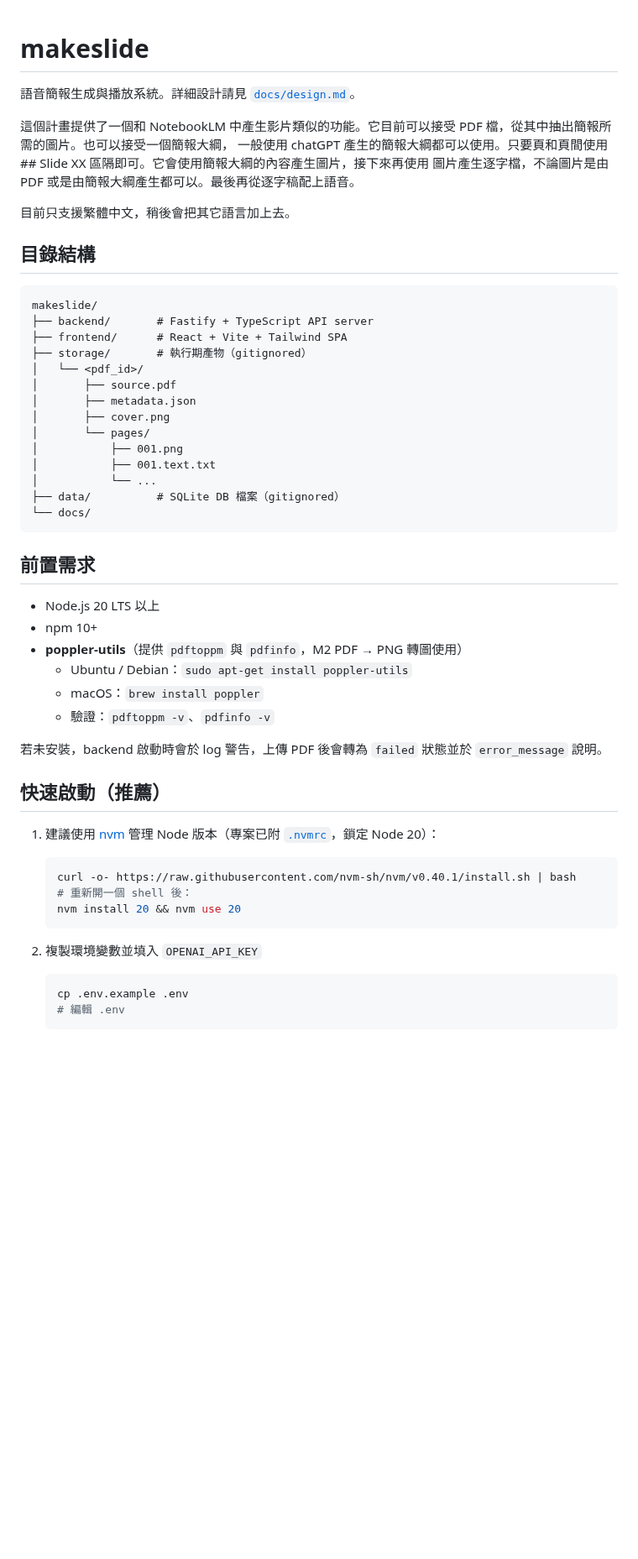
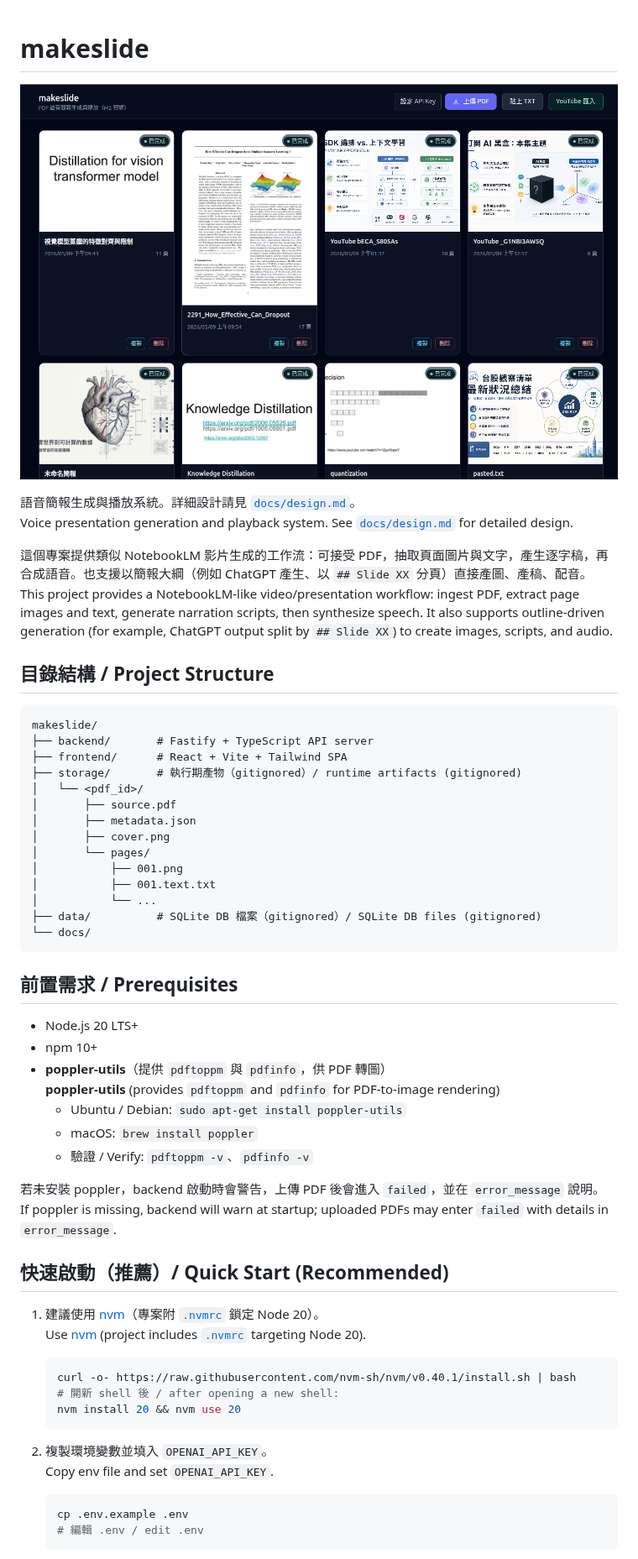
Before and after one commit to wycc/makeslide, a Markdown page: README.md, the part around one of its changes. Shown at 84% size. GitHub-like rendering; pictures changed too: screen1.png (added); blank space fills up the shorter version.

````diff
--- a/README.md
+++ b/README.md
@@ -1,20 +1,21 @@
 # makeslide
 
+![screen](./screen1.png)
+
 語音簡報生成與播放系統。詳細設計請見 [`docs/design.md`](docs/design.md)。
+Voice presentation generation and playback system. See [`docs/design.md`](docs/design.md) for detailed design.
 
-這個計畫提供了一個和 NotebookLM 中產生影片類似的功能。它目前可以接受 PDF 檔，從其中抽出簡報所需的圖片。也可以接受一個簡報大綱，
-一般使用 chatGPT 產生的簡報大綱都可以使用。只要頁和頁間使用 ## Slide XX 區隔即可。它會使用簡報大綱的內容產生圖片，接下來再使用
-圖片產生逐字檔，不論圖片是由 PDF 或是由簡報大綱產生都可以。最後再從逐字稿配上語音。
+這個專案提供類似 NotebookLM 影片生成的工作流：可接受 PDF，抽取頁面圖片與文字，產生逐字稿，再合成語音。也支援以簡報大綱（例如 ChatGPT 產生、以 `## Slide XX` 分頁）直接產圖、產稿、配音。
+This project provides a NotebookLM-like video/presentation workflow: ingest PDF, extract page images and text, generate narration scripts, then synthesize speech. It also supports outline-driven generation (for example, ChatGPT output split by `## Slide XX`) to create images, scripts, and audio.
 
-目前只支援繁體中文，稍後會把其它語言加上去。
 
-## 目錄結構
+## 目錄結構 / Project Structure
 
-```
+```text
 makeslide/
 ├── backend/       # Fastify + TypeScript API server
 ├── frontend/      # React + Vite + Tailwind SPA
-├── storage/       # 執行期產物（gitignored）
+├── storage/       # 執行期產物（gitignored）/ runtime artifacts (gitignored)
 │   └── <pdf_id>/
 │       ├── source.pdf
 │       ├── metadata.json
@@ -23,35 +24,39 @@ makeslide/
 │           ├── 001.png
 │           ├── 001.text.txt
 │           └── ...
-├── data/          # SQLite DB 檔案（gitignored）
+├── data/          # SQLite DB 檔案（gitignored）/ SQLite DB files (gitignored)
 └── docs/
 ```
 
-## 前置需求
+## 前置需求 / Prerequisites
 
-- Node.js 20 LTS 以上
+- Node.js 20 LTS+
 - npm 10+
-- **poppler-utils**（提供 `pdftoppm` 與 `pdfinfo`，M2 PDF → PNG 轉圖使用）
-  - Ubuntu / Debian：`sudo apt-get install poppler-utils`
-  - macOS：`brew install poppler`
-  - 驗證：`pdftoppm -v`、`pdfinfo -v`
+- **poppler-utils**（提供 `pdftoppm` 與 `pdfinfo`，供 PDF 轉圖）
+  **poppler-utils** (provides `pdftoppm` and `pdfinfo` for PDF-to-image rendering)
+  - Ubuntu / Debian: `sudo apt-get install poppler-utils`
+  - macOS: `brew install poppler`
+  - 驗證 / Verify: `pdftoppm -v`、`pdfinfo -v`
 
-若未安裝，backend 啟動時會於 log 警告，上傳 PDF 後會轉為 `failed` 狀態並於 `error_message` 說明。
+若未安裝 poppler，backend 啟動時會警告，上傳 PDF 後會進入 `failed`，並在 `error_message` 說明。
+If poppler is missing, backend will warn at startup; uploaded PDFs may enter `failed` with details in `error_message`.
 
-## 快速啟動（推薦）
+## 快速啟動（推薦）/ Quick Start (Recommended)
 
-1. 建議使用 [nvm](https://github.com/nvm-sh/nvm) 管理 Node 版本（專案已附 [`.nvmrc`](.nvmrc:1)，鎖定 Node 20）：
+1. 建議使用 [nvm](https://github.com/nvm-sh/nvm)（專案附 [` .nvmrc `](.nvmrc) 鎖定 Node 20）。
+   Use [nvm](https://github.com/nvm-sh/nvm) (project includes [`.nvmrc`](.nvmrc) targeting Node 20).
 
    ```bash
    curl -o- https://raw.githubusercontent.com/nvm-sh/nvm/v0.40.1/install.sh | bash
-   # 重新開一個 shell 後：
+   # 開新 shell 後 / after opening a new shell:
    nvm install 20 && nvm use 20
    ```
 
-2. 複製環境變數並填入 `OPENAI_API_KEY`
+2. 複製環境變數並填入 `OPENAI_API_KEY`。
+   Copy env file and set `OPENAI_API_KEY`.
 
    ```bash
    cp .env.example .env
-   # 編輯 .env
+   # 編輯 .env / edit .env
    ```
 
````
Also changed, not shown: other parts of README.md (+64 -53 lines).
